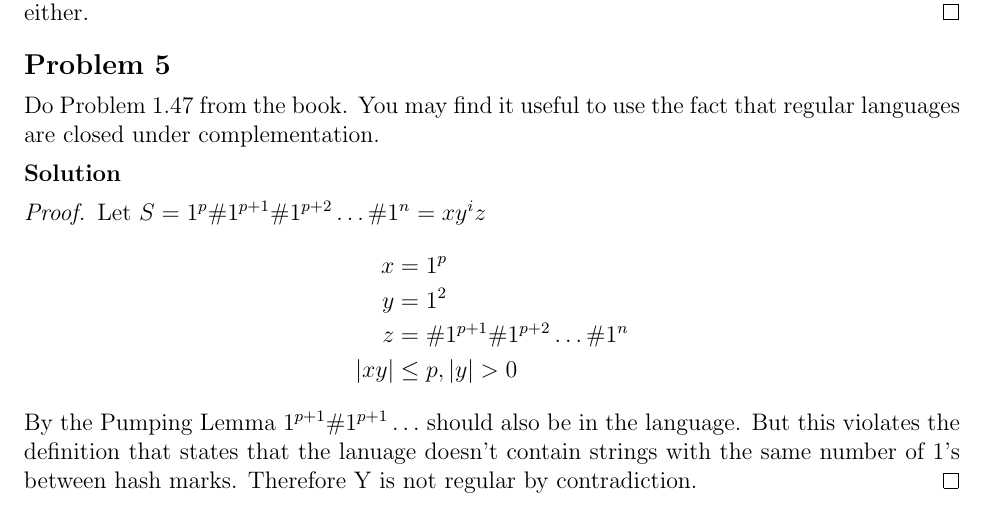
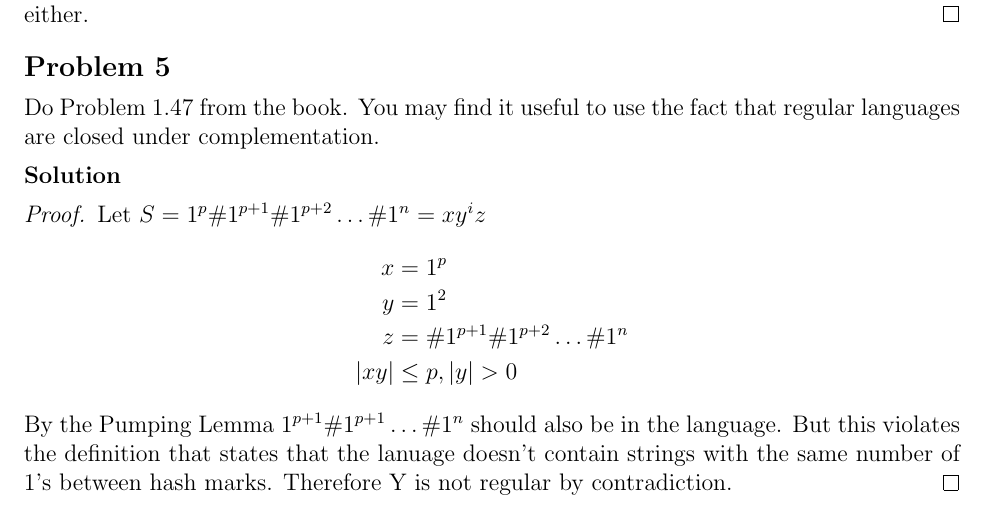
Before and after one commit to erichmenge/latex_for_homework, a LaTeX problem sheet (4011/homework_2/homework_2.tex): part of page 5 of 6, cut so that both start at the same text. Compiled offline with pdfLaTeX.

Commit message:
Fix another typo.

```diff
--- a/4011/homework_2/homework_2.tex
+++ b/4011/homework_2/homework_2.tex
@@ -140,7 +140,7 @@
         z &= \#1^{p + 1}\#1^{p + 2}\ldots\#1^{n} \\
         |xy| &\le p, |y| > 0
       \end{align*}
-      By the Pumping Lemma $1^{p+1}\#1^{p+1}\ldots$ should also be in the language. But this violates the definition
+      By the Pumping Lemma $1^{p+1}\#1^{p+1}\ldots\#1^{n}$ should also be in the language. But this violates the definition
       that states that the lanuage doesn't contain strings with the same number of 1's between hash marks. Therefore Y
       is not regular by contradiction.
     \end{proof}
```
